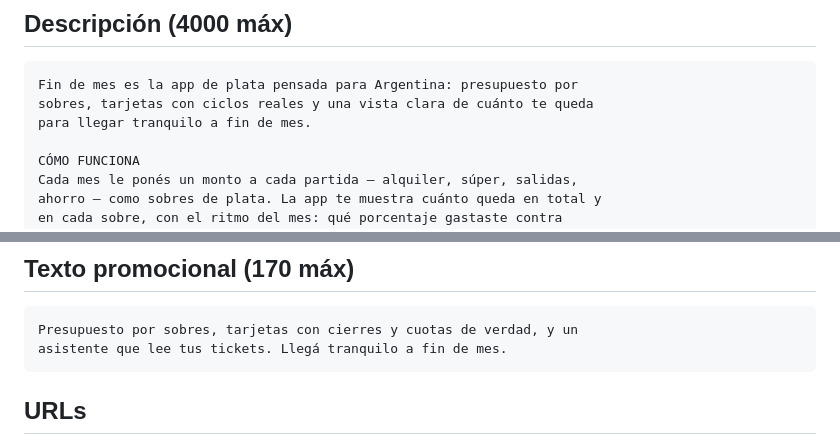
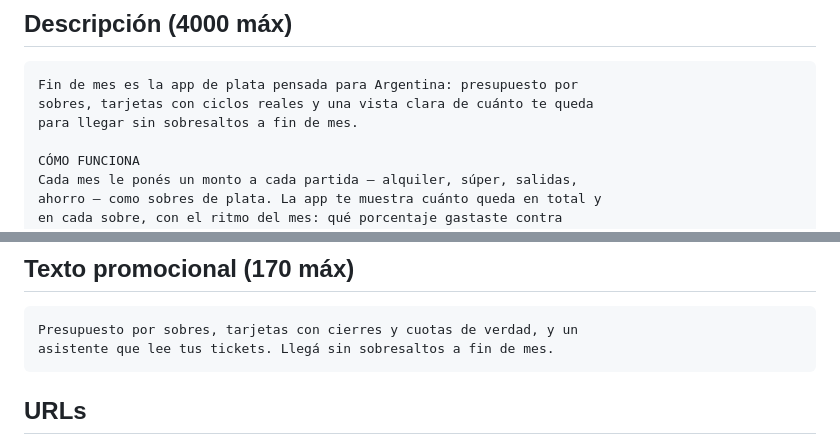
Before and after one commit to juansebarrio/pfm, a Markdown page: design/appstore/ficha.md, 2 parts joined by grey strips. GitHub-like rendering.

Commit message:
appstore: la ficha tambien deja de asumir el genero
La tanda 5 cambio "llega tranquilo a fin de mes" por "llega sin
sobresaltos" en el login (web y nativo) y en el onboarding, pero la
ficha de App Store se quedo con el copy viejo en dos lugares: la
descripcion larga y el texto promocional. Los dos siguen holgados
contra su limite (1781 de 4000 y 136 de 170).

Co-Authored-By: Claude Opus 5 <noreply@anthropic.com>
Claude-Session: https://claude.ai/code/session_01Qds8ZbbUhrdSEuBb1VuFCb

````diff
--- a/design/appstore/ficha.md
+++ b/design/appstore/ficha.md
@@ -19,7 +19,7 @@ Los límites de caracteres van anotados; los textos ya los respetan.
 ```
 Fin de mes es la app de plata pensada para Argentina: presupuesto por
 sobres, tarjetas con ciclos reales y una vista clara de cuánto te queda
-para llegar tranquilo a fin de mes.
+para llegar sin sobresaltos a fin de mes.
 
 CÓMO FUNCIONA
 Cada mes le ponés un monto a cada partida — alquiler, súper, salidas,
@@ -71,7 +71,7 @@ presupuesto,gastos,finanzas,sobres,tarjeta,cuotas,ahorro,plata,sueldo,hogar,dola
 
 ```
 Presupuesto por sobres, tarjetas con cierres y cuotas de verdad, y un
-asistente que lee tus tickets. Llegá tranquilo a fin de mes.
+asistente que lee tus tickets. Llegá sin sobresaltos a fin de mes.
 ```
 
 ## URLs
````
